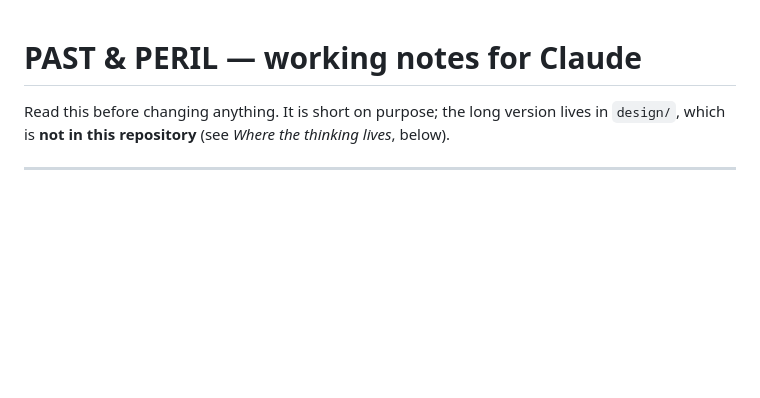
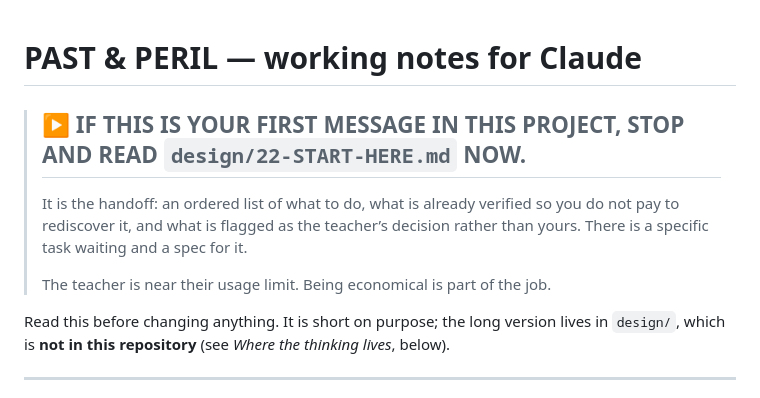
Before and after one commit to AceSpartiate/past-and-peril, a Markdown page: CLAUDE.md, the part around the change. Drawn GitHub-style; blank space fills up the shorter version.

Commit message:
Put the handoff where a new session cannot miss it
The teacher is switching to another account on this machine. CLAUDE.md is
loaded automatically at the start of every session, so the pointer to the
handoff belongs at the top of it rather than in a section three screens down.

The handoff itself is now explicit instructions rather than orientation: a
position check with expected outputs, a reading order, a checkpoint of nine
questions a session should be able to answer before it starts work, and a
list of what is already verified so nobody pays twice for the same finding.

Co-Authored-By: Claude Opus 5 <noreply@anthropic.com>

```diff
--- a/CLAUDE.md
+++ b/CLAUDE.md
@@ -1,4 +1,12 @@
 # PAST & PERIL — working notes for Claude
+
+> ## ▶ IF THIS IS YOUR FIRST MESSAGE IN THIS PROJECT, STOP AND READ `design/22-START-HERE.md` NOW.
+>
+> It is the handoff: an ordered list of what to do, what is already verified so
+> you do not pay to rediscover it, and what is flagged as the teacher’s decision
+> rather than yours. There is a specific task waiting and a spec for it.
+>
+> The teacher is near their usage limit. Being economical is part of the job.
 
 Read this before changing anything. It is short on purpose; the long version
 lives in `design/`, which is **not in this repository** (see *Where the thinking
```
